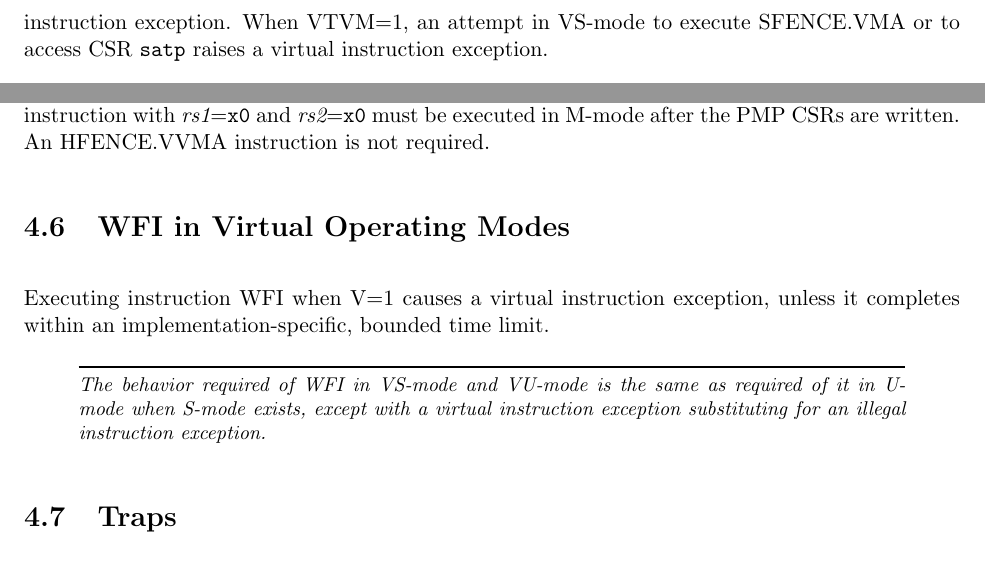
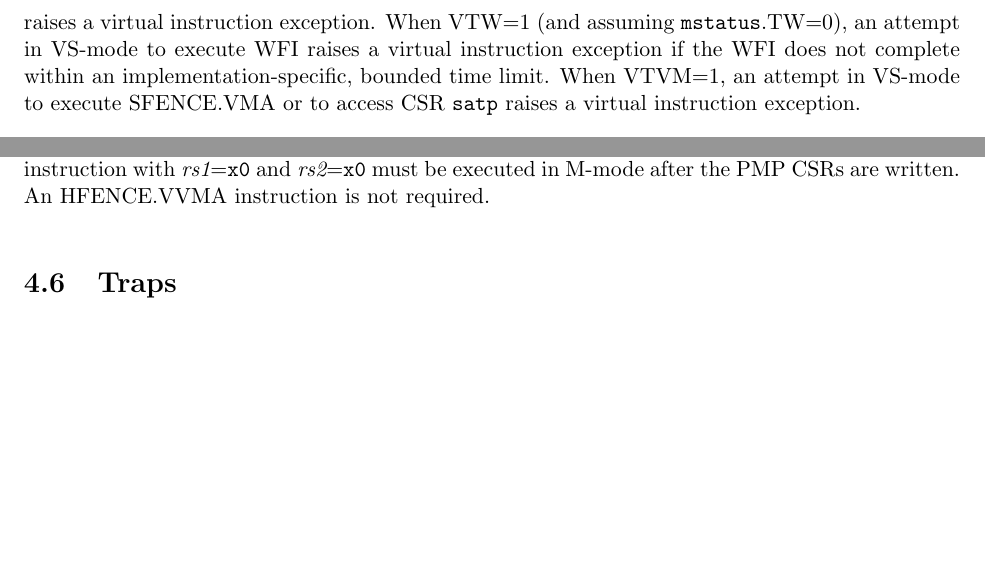
Before and after one commit to riscv/riscv-isa-manual, a LaTeX thesis (src/riscv-privileged.tex, which reads src/hypervisor.tex): two parts of pages 94 and 116 of 129, joined at a grey line, cut at the place of the change, the shorter picture padded with empty space. Compiled offline with pdfLaTeX.

Commit message:
Add VTW field to hstatus; improve rules for WFI in virtual modes
Add (restore) field VTW to CSR hstatus, analogous to mstatus.TW.  Also, better clarify the rules for the exceptions raised by instruction WFI when in virtual operating modes (VS mode and VU mode).

```diff
--- a/src/hypervisor.tex
+++ b/src/hypervisor.tex
@@ -261,6 +261,9 @@ and cause virtual instruction exceptions instead of illegal instruction
 exceptions.
 When VTSR=1, an attempt in VS-mode to execute SRET raises a virtual
 instruction exception.
+When VTW=1 (and assuming {\tt mstatus}.TW=0), an attempt in VS-mode to
+execute WFI raises a virtual instruction exception if the WFI does not
+complete within an implementation-specific, bounded time limit.
 When VTVM=1, an attempt in VS-mode to execute SFENCE.VMA or to access CSR
 {\tt satp} raises a virtual instruction exception.
 
@@ -2510,18 +2513,6 @@ guest-physical page tables point, an HFENCE.GVMA instruction with
 {\em rs1}={\tt x0} and {\em rs2}={\tt x0} must be executed in M-mode after the
 PMP CSRs are written.
 An HFENCE.VVMA instruction is not required.
-
-\section{WFI in Virtual Operating Modes}
-
-Executing instruction WFI when V=1 causes a virtual instruction
-exception, unless it completes within an implementation-specific, bounded time
-limit.
-
-\begin{commentary}
-The behavior required of WFI in VS-mode and VU-mode is the same as required of
-it in U-mode when S-mode exists, except with a virtual instruction
-exception substituting for an illegal instruction exception.
-\end{commentary}
 
 \section{Traps}
 
```
Also changed, not shown: src/hypervisor.tex (20 more changed lines).
